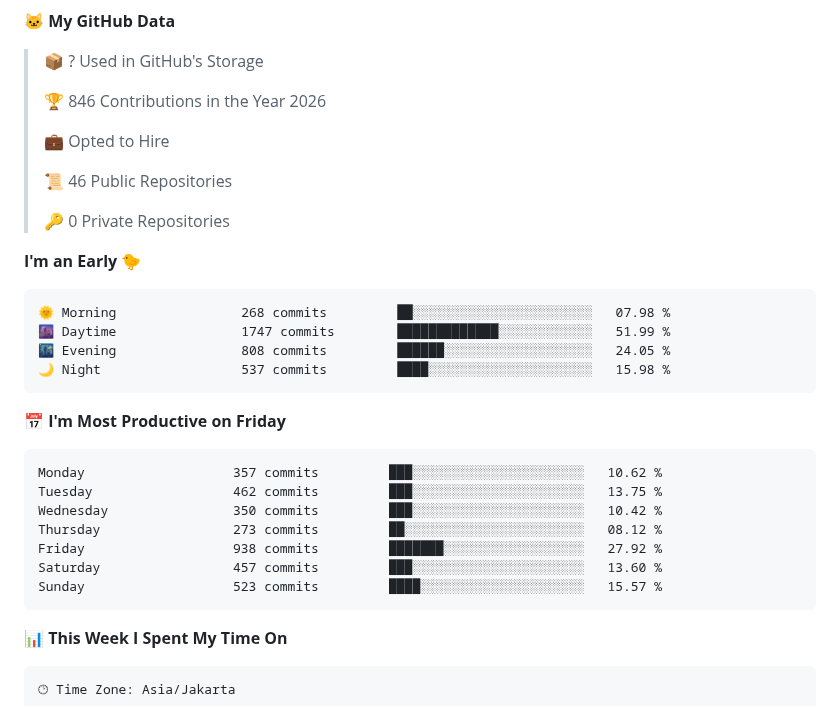
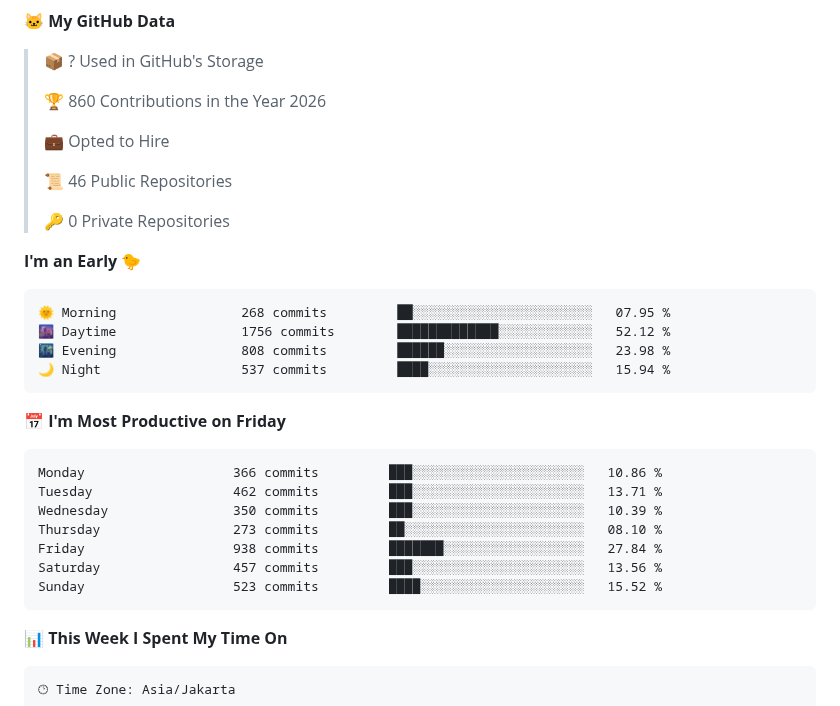
Before and after one commit to ArzakaRaffan/arzakaraffan, a Markdown page: README.md, the part around one of its changes. GitHub-like rendering.

Commit message:
Updated with Dev Metrics

````diff
--- a/README.md
+++ b/README.md
@@ -36,7 +36,7 @@ Full-stack developer — I design, build, and ship web applications end to end.
 
 > 📦 ? Used in GitHub's Storage
  >
-> 🏆 846 Contributions in the Year 2026
+> 🏆 860 Contributions in the Year 2026
  >
 > 💼 Opted to Hire
  >
@@ -47,21 +47,21 @@ Full-stack developer — I design, build, and ship web applications end to end.
 **I'm an Early 🐤**
 
 ```text
-🌞 Morning                268 commits         ██░░░░░░░░░░░░░░░░░░░░░░░   07.98 %
-🌆 Daytime                1747 commits        █████████████░░░░░░░░░░░░   51.99 %
-🌃 Evening                808 commits         ██████░░░░░░░░░░░░░░░░░░░   24.05 %
-🌙 Night                  537 commits         ████░░░░░░░░░░░░░░░░░░░░░   15.98 %
+🌞 Morning                268 commits         ██░░░░░░░░░░░░░░░░░░░░░░░   07.95 %
+🌆 Daytime                1756 commits        █████████████░░░░░░░░░░░░   52.12 %
+🌃 Evening                808 commits         ██████░░░░░░░░░░░░░░░░░░░   23.98 %
+🌙 Night                  537 commits         ████░░░░░░░░░░░░░░░░░░░░░   15.94 %
 ```
 📅 **I'm Most Productive on Friday**
 
 ```text
-Monday                   357 commits         ███░░░░░░░░░░░░░░░░░░░░░░   10.62 %
-Tuesday                  462 commits         ███░░░░░░░░░░░░░░░░░░░░░░   13.75 %
-Wednesday                350 commits         ███░░░░░░░░░░░░░░░░░░░░░░   10.42 %
-Thursday                 273 commits         ██░░░░░░░░░░░░░░░░░░░░░░░   08.12 %
-Friday                   938 commits         ███████░░░░░░░░░░░░░░░░░░   27.92 %
-Saturday                 457 commits         ███░░░░░░░░░░░░░░░░░░░░░░   13.60 %
-Sunday                   523 commits         ████░░░░░░░░░░░░░░░░░░░░░   15.57 %
+Monday                   366 commits         ███░░░░░░░░░░░░░░░░░░░░░░   10.86 %
+Tuesday                  462 commits         ███░░░░░░░░░░░░░░░░░░░░░░   13.71 %
+Wednesday                350 commits         ███░░░░░░░░░░░░░░░░░░░░░░   10.39 %
+Thursday                 273 commits         ██░░░░░░░░░░░░░░░░░░░░░░░   08.10 %
+Friday                   938 commits         ███████░░░░░░░░░░░░░░░░░░   27.84 %
+Saturday                 457 commits         ███░░░░░░░░░░░░░░░░░░░░░░   13.56 %
+Sunday                   523 commits         ████░░░░░░░░░░░░░░░░░░░░░   15.52 %
 ```
 
 
````
Also changed, not shown: other parts of README.md (+1 -1 lines), assets/bar_graph.png.
